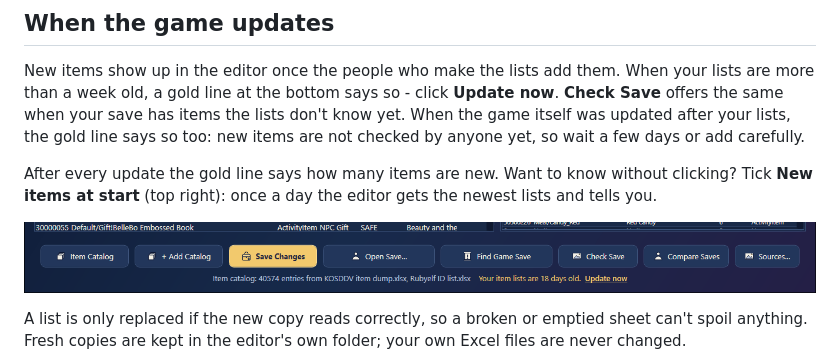
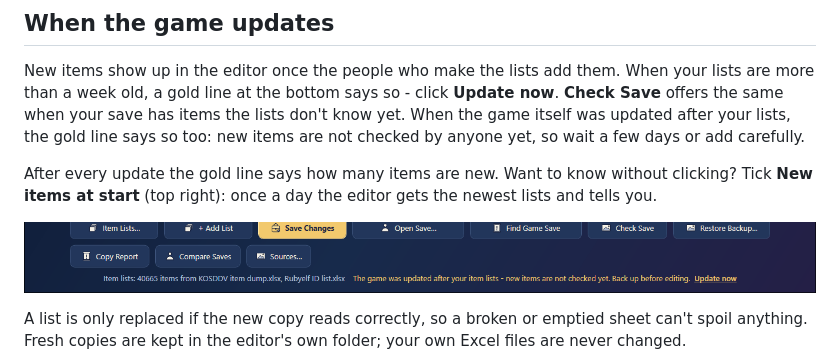
Before and after one commit to Dysprohol/DLSatchel, a Markdown page: README.md, the part around the change. GitHub-like rendering; pictures changed too: docs/img/screen-lists-notice.png.

Commit message:
README: current gold line screenshot (no SAFE label, current button names)

```diff
--- a/README.md
+++ b/README.md
@@ -132,7 +132,7 @@ or add carefully.
 After every update the gold line says how many items are new. Want to know without clicking? Tick
 **New items at start** (top right): once a day the editor gets the newest lists and tells you.
 
-![Your item lists are 18 days old. Update now](docs/img/screen-lists-notice.png?v=1.4.1)
+![The game was updated after your item lists. Update now](docs/img/screen-lists-notice.png?v=1.5.4)
 
 A list is only replaced if the new copy reads correctly, so a broken or emptied sheet can't spoil
 anything. Fresh copies are kept in the editor's own folder; your own Excel files are never changed.
```
